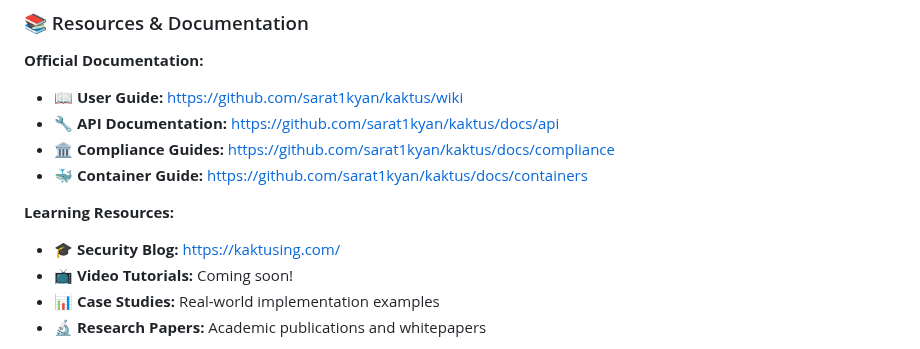
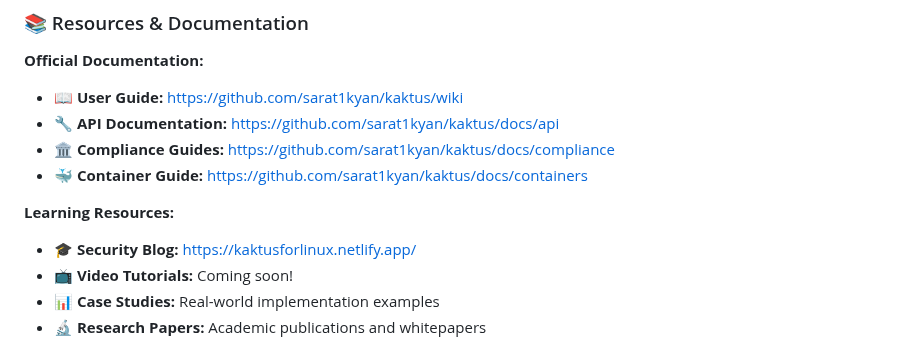
Before and after one commit to sarat1kyan/kaktus, a Markdown page: README.md, the part around the change. Rendered like a GitHub page.

```diff
--- a/README.md
+++ b/README.md
@@ -953,7 +953,7 @@ Full license attributions available in [THIRD_PARTY_LICENSES.md](THIRD_PARTY_LIC
 - 🐳 **Container Guide:** [https://github.com/sarat1kyan/kaktus/docs/containers](https://github.com/sarat1kyan/kaktus/docs/containers)
 
 **Learning Resources:**
-- 🎓 **Security Blog:** [https://kaktusing.com/](https://kaktusing.com/)
+- 🎓 **Security Blog:** [https://kaktusforlinux.netlify.app/](https://kaktusforlinux.netlify.app/)
 - 📺 **Video Tutorials:** Coming soon!
 - 📊 **Case Studies:** Real-world implementation examples
 - 🔬 **Research Papers:** Academic publications and whitepapers
```
